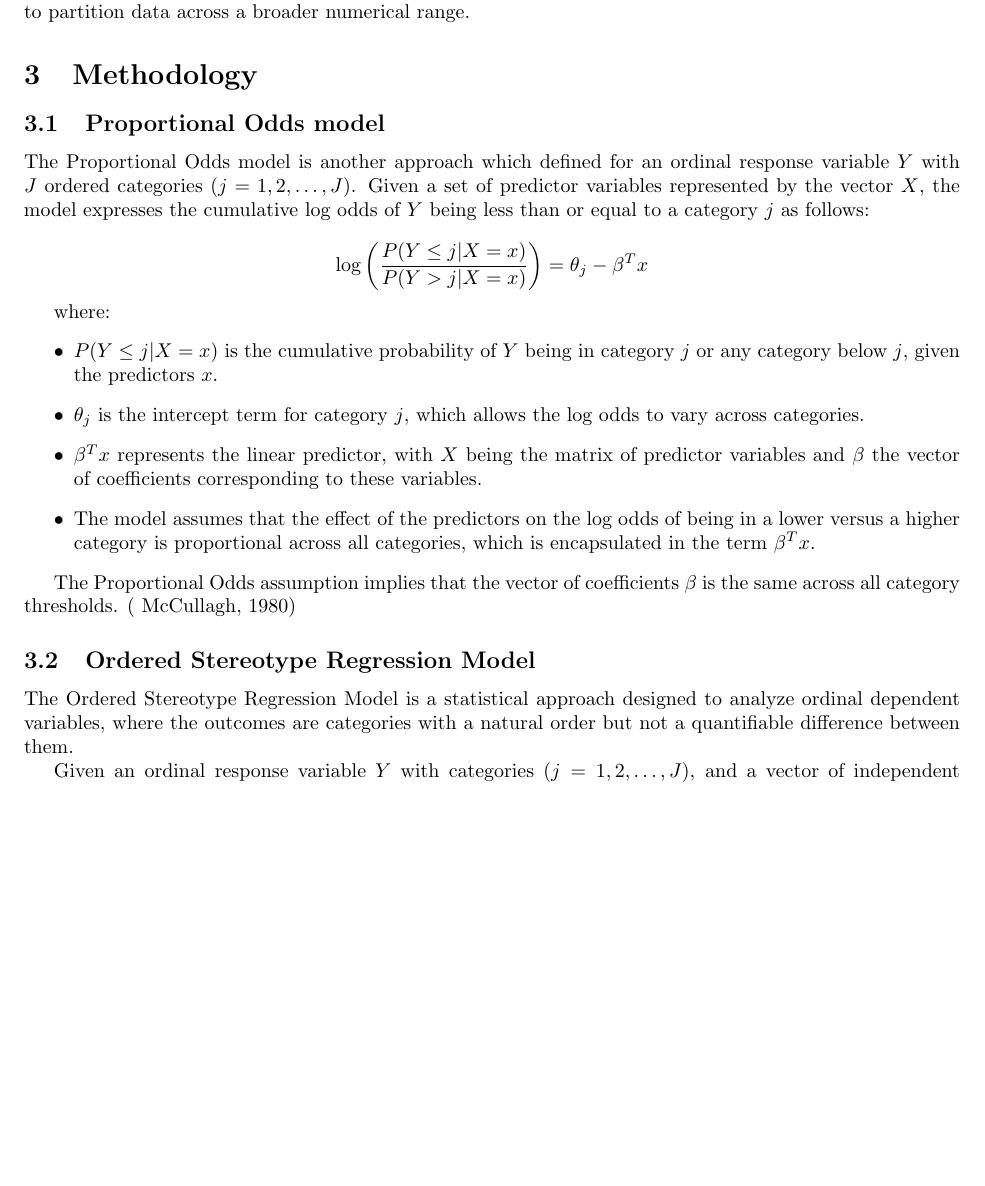
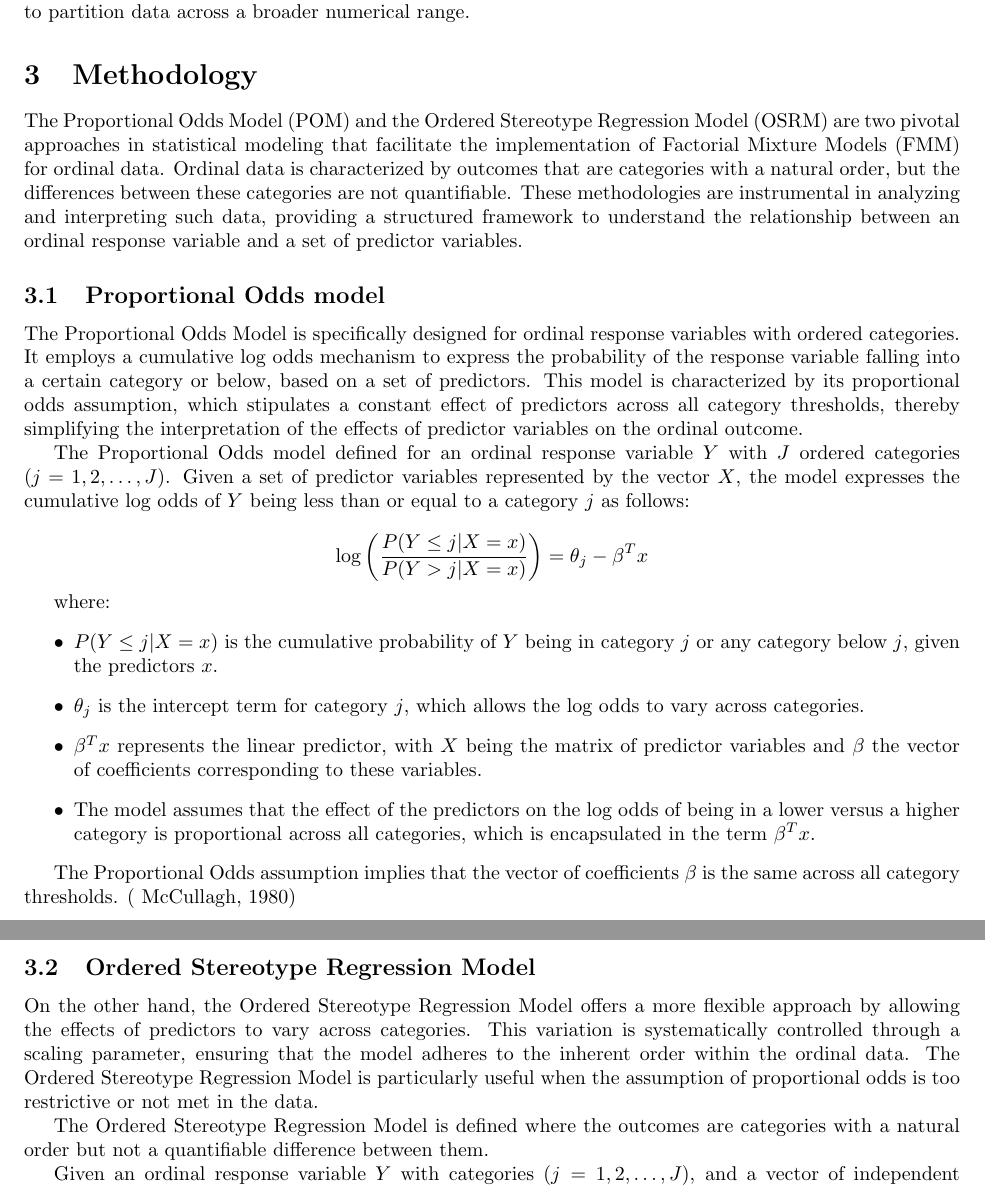
Before and after one commit to felixzhao/STAT480, a LaTeX document (research_proposal/vuw_stat480_proposal.tex): part of page 6 of 10 before the commit and two parts of pages 6 and 7 of 10 after it, the two joined at a grey line, cut so that both start at the same text, the shorter picture padded with empty space. Compiled offline with pdfLaTeX.

Commit message:
add more on POM and OSRM

```diff
--- a/research_proposal/vuw_stat480_proposal.tex
+++ b/research_proposal/vuw_stat480_proposal.tex
@@ -197,9 +197,13 @@ This advantage stems from two key factors: firstly, ordinal data do not presuppo
 
 \section{Methodology}
 
+The Proportional Odds Model (POM) and the Ordered Stereotype Regression Model (OSRM) are two pivotal approaches in statistical modeling that facilitate the implementation of Factorial Mixture Models (FMM) for ordinal data. Ordinal data is characterized by outcomes that are categories with a natural order, but the differences between these categories are not quantifiable. These methodologies are instrumental in analyzing and interpreting such data, providing a structured framework to understand the relationship between an ordinal response variable and a set of predictor variables.
+
 \subsection{Proportional Odds model}
 
-The Proportional Odds model is another approach which defined for an ordinal response variable $Y$ with $J$ ordered categories ($j=1, 2, \ldots, J$).
+The Proportional Odds Model is specifically designed for ordinal response variables with ordered categories. It employs a cumulative log odds mechanism to express the probability of the response variable falling into a certain category or below, based on a set of predictors. This model is characterized by its proportional odds assumption, which stipulates a constant effect of predictors across all category thresholds, thereby simplifying the interpretation of the effects of predictor variables on the ordinal outcome.
+
+The Proportional Odds model defined for an ordinal response variable $Y$ with $J$ ordered categories ($j=1, 2, \ldots, J$).
 Given a set of predictor variables represented by the vector $X$, the model expresses the cumulative log odds of $Y$ being less than or equal to a category $j$ as follows:
 
 \[
@@ -218,7 +222,9 @@ The Proportional Odds assumption implies that the vector of coefficients $\beta$
 
 \subsection{Ordered Stereotype Regression Model}
 
-The Ordered Stereotype Regression Model is a statistical approach designed to analyze ordinal dependent variables, where the outcomes are categories with a natural order but not a quantifiable difference between them.
+On the other hand, the Ordered Stereotype Regression Model offers a more flexible approach by allowing the effects of predictors to vary across categories. This variation is systematically controlled through a scaling parameter, ensuring that the model adheres to the inherent order within the ordinal data. The Ordered Stereotype Regression Model is particularly useful when the assumption of proportional odds is too restrictive or not met in the data.
+
+The Ordered Stereotype Regression Model is defined where the outcomes are categories with a natural order but not a quantifiable difference between them.
 
 Given an ordinal response variable $Y$ with categories ($j=1, 2, \ldots, J$), and a vector of independent variables $X$, the probability of $Y$ falling into the $j$th category, given $X = x$, is denoted as $P(Y = j | X = x)$.
 
```
